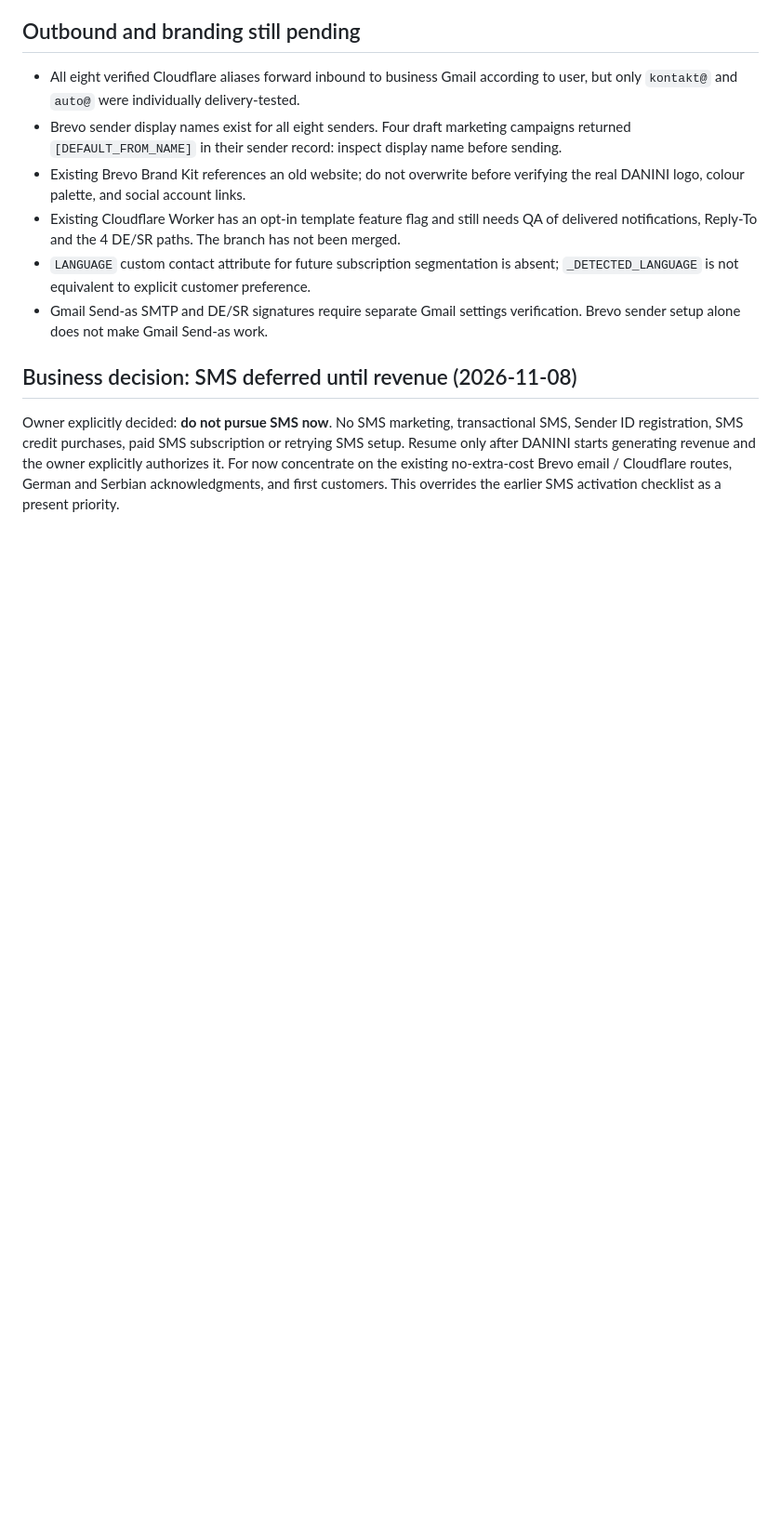
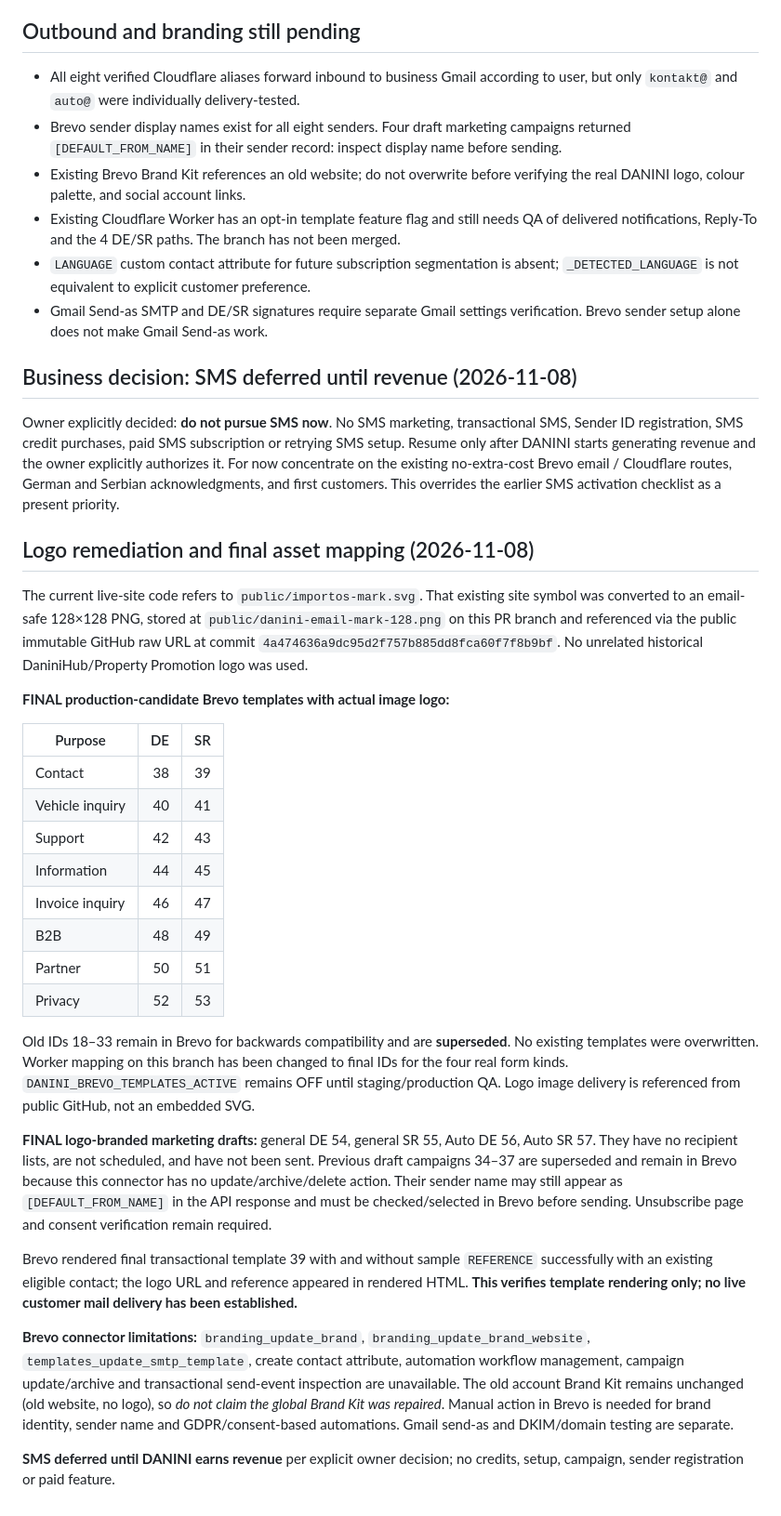
Before and after one commit to danininet/daninihub, a Markdown page: docs/DANINI_BREVO_DE_SR_2026.md, the part around the change. Shown at 93% size. Drawn GitHub-style; blank space fills up the shorter version.

Commit message:
docs(brevo): add final logo template and campaign IDs, testing limits and pending integrations

```diff
--- a/docs/DANINI_BREVO_DE_SR_2026.md
+++ b/docs/DANINI_BREVO_DE_SR_2026.md
@@ -78,3 +78,30 @@ No SMS campaign was created, no SMS was sent, no SMS credits were purchased. Aft
 ## Business decision: SMS deferred until revenue (2026-11-08)
 
 Owner explicitly decided: **do not pursue SMS now**. No SMS marketing, transactional SMS, Sender ID registration, SMS credit purchases, paid SMS subscription or retrying SMS setup. Resume only after DANINI starts generating revenue and the owner explicitly authorizes it. For now concentrate on the existing no-extra-cost Brevo email / Cloudflare routes, German and Serbian acknowledgments, and first customers. This overrides the earlier SMS activation checklist as a present priority.
+
+## Logo remediation and final asset mapping (2026-11-08)
+
+The current live-site code refers to `public/importos-mark.svg`. That existing site symbol was converted to an email-safe 128×128 PNG, stored at `public/danini-email-mark-128.png` on this PR branch and referenced via the public immutable GitHub raw URL at commit `4a474636a9dc95d2f757b885dd8fca60f7f8b9bf`. No unrelated historical DaniniHub/Property Promotion logo was used.
+
+**FINAL production-candidate Brevo templates with actual image logo:**
+
+| Purpose | DE | SR |
+| --- | ---: | ---: |
+| Contact | 38 | 39 |
+| Vehicle inquiry | 40 | 41 |
+| Support | 42 | 43 |
+| Information | 44 | 45 |
+| Invoice inquiry | 46 | 47 |
+| B2B | 48 | 49 |
+| Partner | 50 | 51 |
+| Privacy | 52 | 53 |
+
+Old IDs 18–33 remain in Brevo for backwards compatibility and are **superseded**. No existing templates were overwritten. Worker mapping on this branch has been changed to final IDs for the four real form kinds. `DANINI_BREVO_TEMPLATES_ACTIVE` remains OFF until staging/production QA. Logo image delivery is referenced from public GitHub, not an embedded SVG.
+
+**FINAL logo-branded marketing drafts:** general DE 54, general SR 55, Auto DE 56, Auto SR 57. They have no recipient lists, are not scheduled, and have not been sent. Previous draft campaigns 34–37 are superseded and remain in Brevo because this connector has no update/archive/delete action. Their sender name may still appear as `[DEFAULT_FROM_NAME]` in the API response and must be checked/selected in Brevo before sending. Unsubscribe page and consent verification remain required.
+
+Brevo rendered final transactional template 39 with and without sample `REFERENCE` successfully with an existing eligible contact; the logo URL and reference appeared in rendered HTML. **This verifies template rendering only; no live customer mail delivery has been established.**
+
+**Brevo connector limitations:** `branding_update_brand`, `branding_update_brand_website`, `templates_update_smtp_template`, create contact attribute, automation workflow management, campaign update/archive and transactional send-event inspection are unavailable. The old account Brand Kit remains unchanged (old website, no logo), so *do not claim the global Brand Kit was repaired*. Manual action in Brevo is needed for brand identity, sender name and GDPR/consent-based automations. Gmail send-as and DKIM/domain testing are separate.
+
+**SMS deferred until DANINI earns revenue** per explicit owner decision; no credits, setup, campaign, sender registration or paid feature.
```
